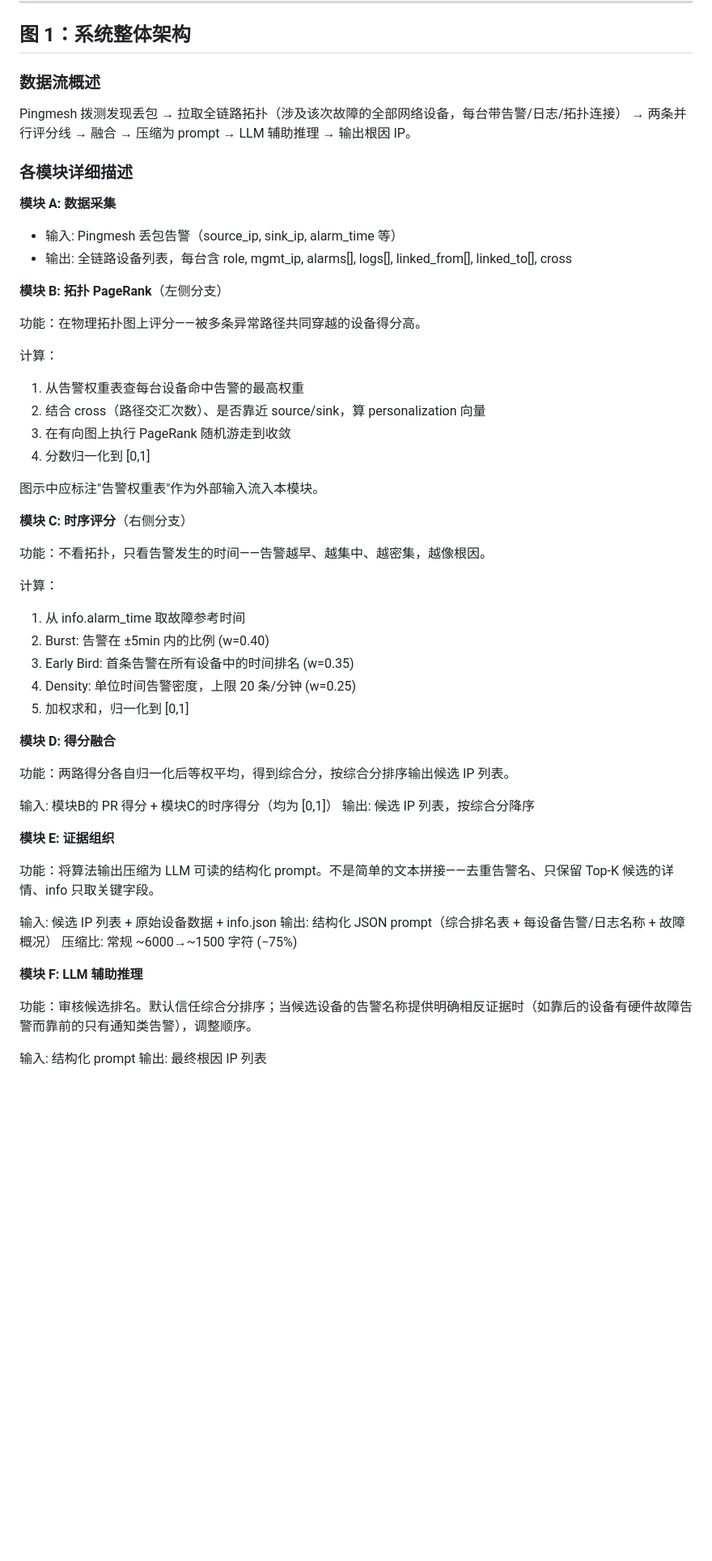
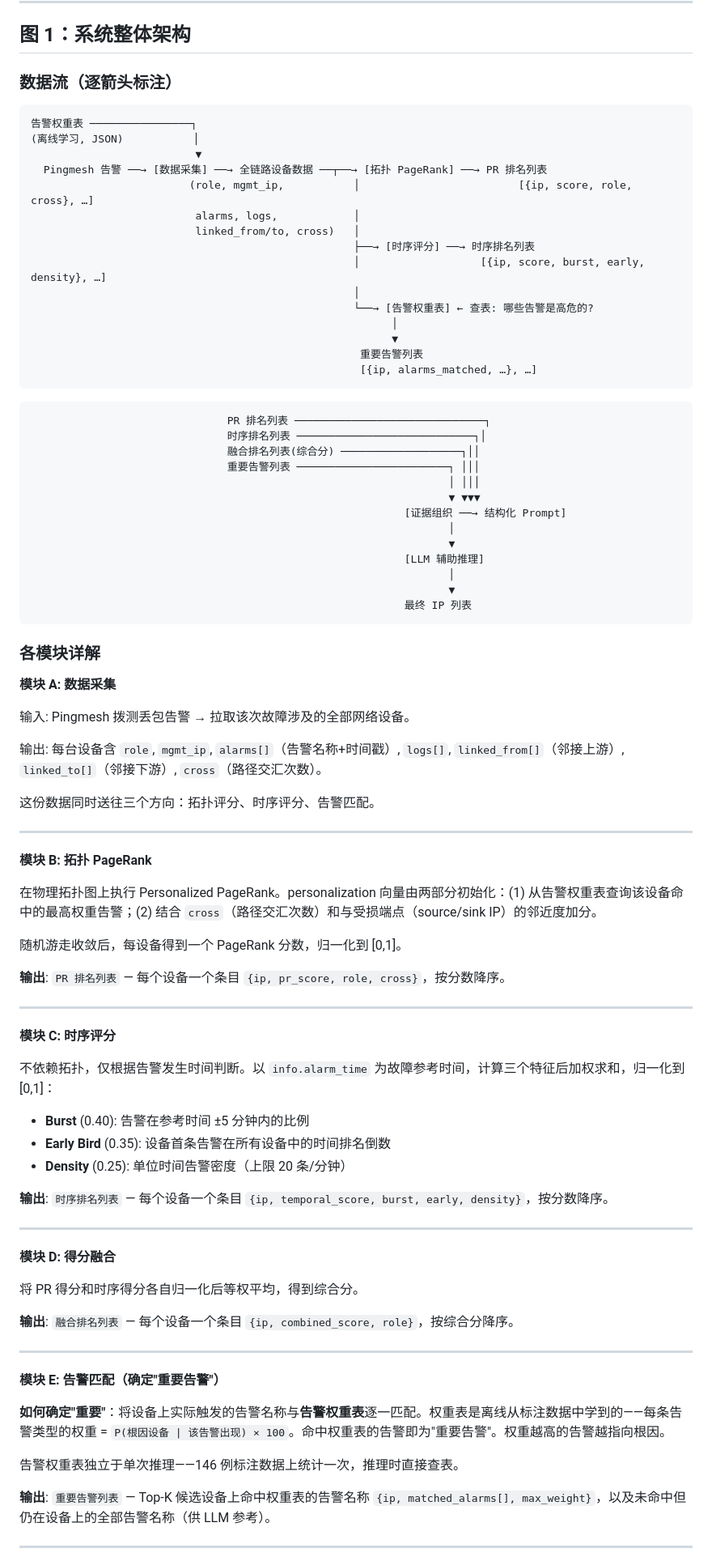
Before and after one commit to juranyouren/pingmesh-rca, a Markdown page: docs/figures.md, the part around one of its changes. Shown at 81% size. Rendered like a GitHub page; blank space fills up the shorter version.

````diff
--- a/docs/figures.md
+++ b/docs/figures.md
@@ -4,58 +4,91 @@
 
 ## 图 1：系统整体架构
 
-### 数据流概述
+### 数据流（逐箭头标注）
 
-Pingmesh 拨测发现丢包 → 拉取全链路拓扑（涉及该次故障的全部网络设备，每台带告警/日志/拓扑连接） → 两条并行评分线 → 融合 → 压缩为 prompt → LLM 辅助推理 → 输出根因 IP。
+```
+告警权重表 ────────────────┐
+(离线学习, JSON)           │
+                          ▼
+  Pingmesh 告警 ──→ [数据采集] ──→ 全链路设备数据 ──┬──→ [拓扑 PageRank] ──→ PR 排名列表
+                         (role, mgmt_ip,           │                         [{ip, score, role, cross}, …]
+                          alarms, logs,            │
+                          linked_from/to, cross)   │
+                                                   ├──→ [时序评分] ──→ 时序排名列表
+                                                   │                   [{ip, score, burst, early, density}, …]
+                                                   │
+                                                   └──→ [告警权重表] ← 查表: 哪些告警是高危的?
+                                                         │
+                                                         ▼
+                                                    重要告警列表
+                                                    [{ip, alarms_matched, …}, …]
+```
 
-### 各模块详细描述
+```
+                               PR 排名列表 ──────────────────────────────┐
+                               时序排名列表 ────────────────────────────┐│
+                               融合排名列表(综合分) ───────────────────┐││
+                               重要告警列表 ────────────────────────┐ │││
+                                                                  │ │││
+                                                                  ▼ ▼▼▼
+                                                           [证据组织 ──→ 结构化 Prompt]
+                                                                  │
+                                                                  ▼
+                                                           [LLM 辅助推理]
+                                                                  │
+                                                                  ▼
+                                                           最终 IP 列表
+```
+
+### 各模块详解
 
 **模块 A: 数据采集**
-- 输入: Pingmesh 丢包告警（source_ip, sink_ip, alarm_time 等）
-- 输出: 全链路设备列表，每台含 role, mgmt_ip, alarms[], logs[], linked_from[], linked_to[], cross
 
-**模块 B: 拓扑 PageRank**（左侧分支）
+输入: Pingmesh 拨测丢包告警 → 拉取该次故障涉及的全部网络设备。
 
-功能：在物理拓扑图上评分——被多条异常路径共同穿越的设备得分高。
+输出: 每台设备含 `role`, `mgmt_ip`, `alarms[]`（告警名称+时间戳）, `logs[]`, `linked_from[]`（邻接上游）, `linked_to[]`（邻接下游）, `cross`（路径交汇次数）。
 
-计算：
-1. 从告警权重表查每台设备命中告警的最高权重
-2. 结合 cross（路径交汇次数）、是否靠近 source/sink，算 personalization 向量
-3. 在有向图上执行 PageRank 随机游走到收敛
-4. 分数归一化到 [0,1]
+这份数据同时送往三个方向：拓扑评分、时序评分、告警匹配。
 
-图示中应标注"告警权重表"作为外部输入流入本模块。
+---
 
-**模块 C: 时序评分**（右侧分支）
+**模块 B: 拓扑 PageRank**
 
-功能：不看拓扑，只看告警发生的时间——告警越早、越集中、越密集，越像根因。
+在物理拓扑图上执行 Personalized PageRank。personalization 向量由两部分初始化：(1) 从告警权重表查询该设备命中的最高权重告警；(2) 结合 `cross`（路径交汇次数）和与受损端点（source/sink IP）的邻近度加分。
 
-计算：
-1. 从 info.alarm_time 取故障参考时间
-2. Burst: 告警在 ±5min 内的比例 (w=0.40)
-3. Early Bird: 首条告警在所有设备中的时间排名 (w=0.35)
-4. Density: 单位时间告警密度，上限 20 条/分钟 (w=0.25)
-5. 加权求和，归一化到 [0,1]
+随机游走收敛后，每设备得到一个 PageRank 分数，归一化到 [0,1]。
+
+**输出**: `PR 排名列表` — 每个设备一个条目 `{ip, pr_score, role, cross}`，按分数降序。
+
+---
+
+**模块 C: 时序评分**
+
+不依赖拓扑，仅根据告警发生时间判断。以 `info.alarm_time` 为故障参考时间，计算三个特征后加权求和，归一化到 [0,1]：
+
+- **Burst** (0.40): 告警在参考时间 ±5 分钟内的比例
+- **Early Bird** (0.35): 设备首条告警在所有设备中的时间排名倒数
+- **Density** (0.25): 单位时间告警密度（上限 20 条/分钟）
+
+**输出**: `时序排名列表` — 每个设备一个条目 `{ip, temporal_score, burst, early, density}`，按分数降序。
+
+---
 
 **模块 D: 得分融合**
 
-功能：两路得分各自归一化后等权平均，得到综合分，按综合分排序输出候选 IP 列表。
+将 PR 得分和时序得分各自归一化后等权平均，得到综合分。
 
-输入: 模块B的 PR 得分 + 模块C的时序得分（均为 [0,1]）
-输出: 候选 IP 列表，按综合分降序
+**输出**: `融合排名列表` — 每个设备一个条目 `{ip, combined_score, role}`，按综合分降序。
 
-**模块 E: 证据组织**
+---
 
-功能：将算法输出压缩为 LLM 可读的结构化 prompt。不是简单的文本拼接——去重告警名、只保留 Top-K 候选的详情、info 只取关键字段。
+**模块 E: 告警匹配（确定"重要告警"）**
 
-输入: 候选 IP 列表 + 原始设备数据 + info.json
-输出: 结构化 JSON prompt（综合排名表 + 每设备告警/日志名称 + 故障概况）
-压缩比: 常规 ~6000→~1500 字符 (−75%)
+**如何确定"重要"**：将设备上实际触发的告警名称与**告警权重表**逐一匹配。权重表是离线从标注数据中学到的——每条告警类型的权重 = `P(根因设备 | 该告警出现) × 100`。命中权重表的告警即为"重要告警"。权重越高的告警越指向根因。
 
-**模块 F: LLM 辅助推理**
+告警权重表独立于单次推理——146 例标注数据上统计一次，推理时直接查表。
 
-功能：审核候选排名。默认信任综合分排序；当候选设备的告警名称提供明确相反证据时（如靠后的设备有硬件故障告警而靠前的只有通知类告警），调整顺序。
+**输出**: `重要告警列表` — Top-K 候选设备上命中权重表的告警名称 `{ip, matched_alarms[], max_weight}`，以及未命中但仍在设备上的全部告警名称（供 LLM 参考）。
 
-输入: 结构化 prompt
-输出: 最终根因 IP 列表
+---
 
````
Also changed, not shown: other parts of docs/figures.md (+134 -197 lines).
